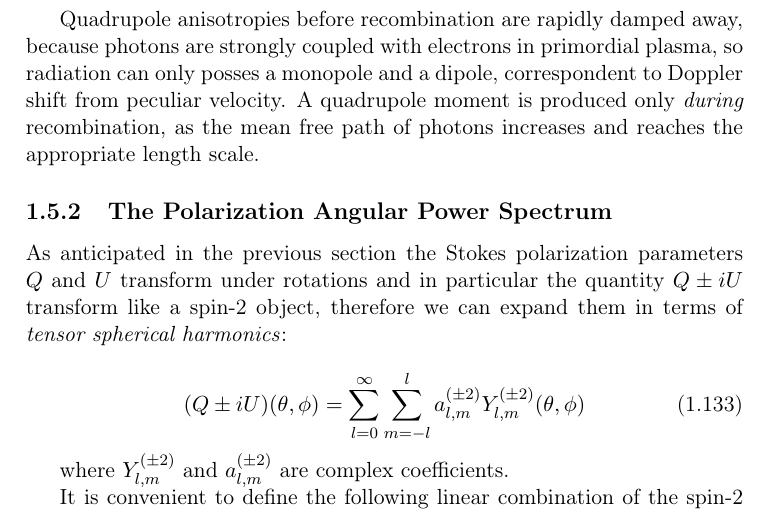
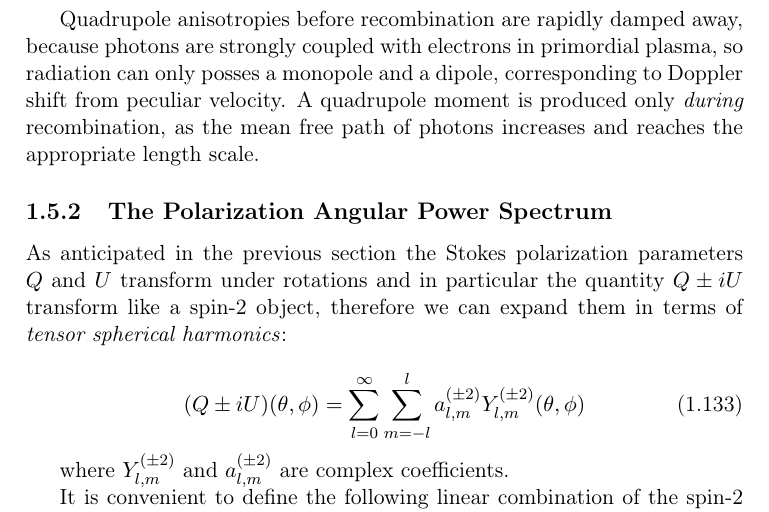
Before and after one commit to savaroskij/Thesis_Paper, a LaTeX thesis (thesis.tex, which reads chapters/ch1/ch1.tex): part of page 49 of 74, cut so that both start at the same text. Compiled offline with pdfLaTeX.

Commit message:
Correct typo in chatper 1

```diff
--- a/chapters/ch1/ch1.tex
+++ b/chapters/ch1/ch1.tex
@@ -1608,7 +1608,7 @@ in \autoref{fig:thomson_scattering}.
 
 Quadrupole anisotropies before recombination are rapidly damped away,
 because photons are strongly coupled with electrons in primordial plasma, so
-radiation can only posses a monopole and a dipole, correspondent to Doppler
+radiation can only posses a monopole and a dipole, corresponding to Doppler
 shift from peculiar velocity. A quadrupole moment is produced only
 \emph{during} recombination, as the mean free path of photons increases and
 reaches the appropriate length scale.
```
